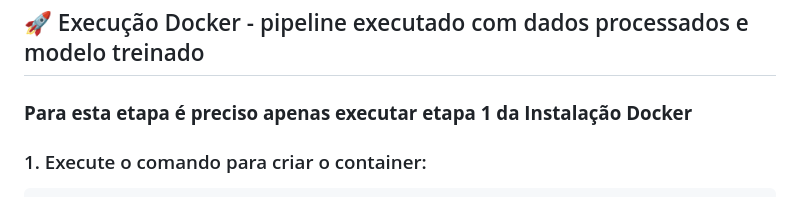
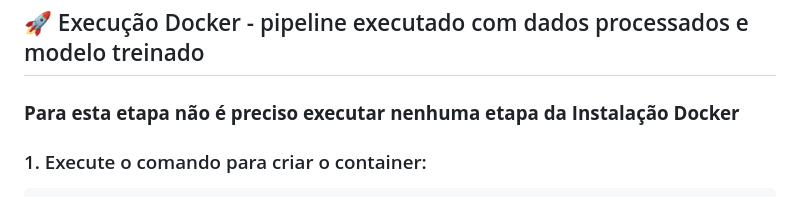
Before and after one commit to cleberdevs/sistema-recomendacao-noticias-g1, a Markdown page: README.md, the part around the change. Drawn GitHub-style.

Commit message:
alt docker

````diff
--- a/README.md
+++ b/README.md
@@ -163,7 +163,7 @@ http://localhost:8000/docs
 
 ## 🚀 Execução Docker - pipeline executado com dados processados e modelo treinado
 
-###  **Para esta etapa é preciso apenas executar etapa 1 da Instalação Docker**
+###  **Para esta etapa não é preciso executar nenhuma etapa da Instalação Docker**
 
 ### 1. Execute o comando para criar o container:
 ```bash
````
